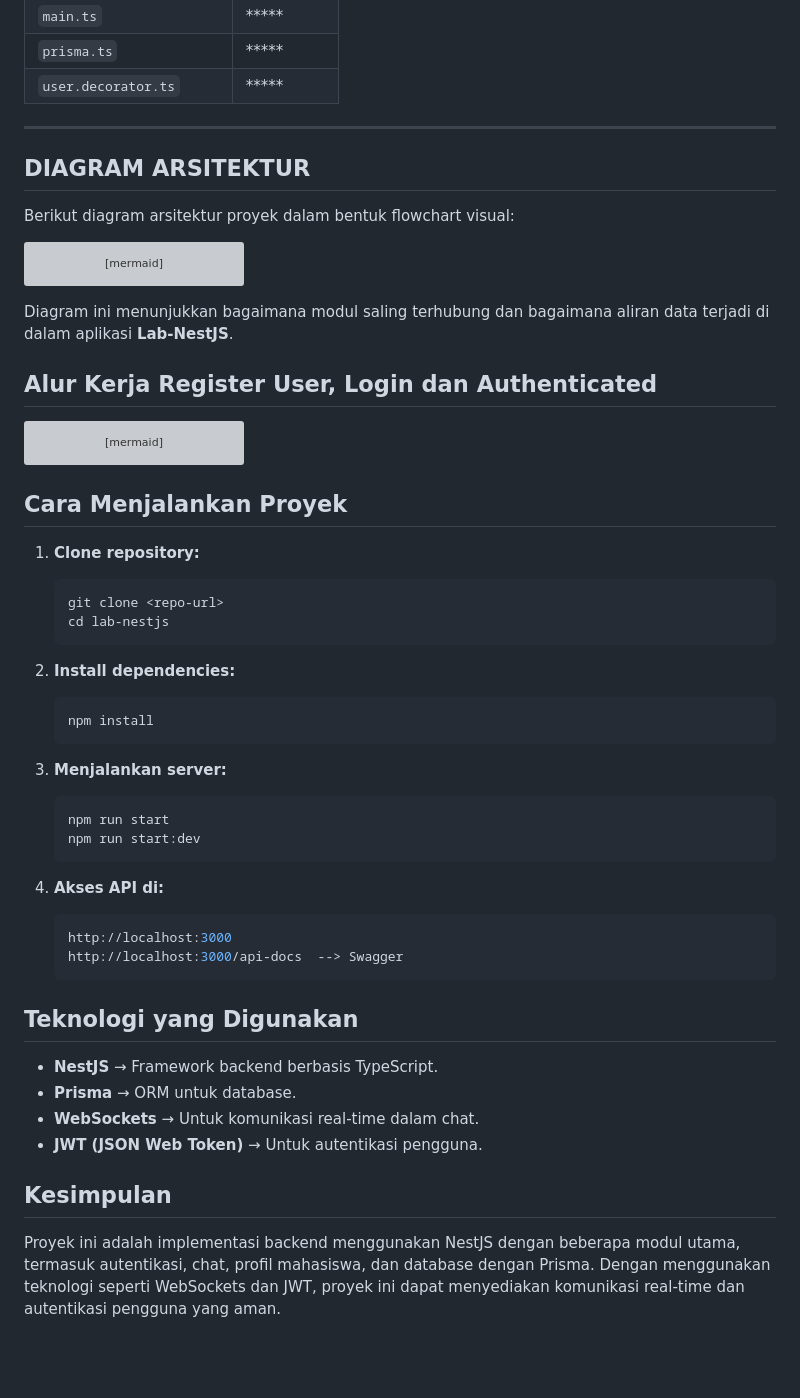
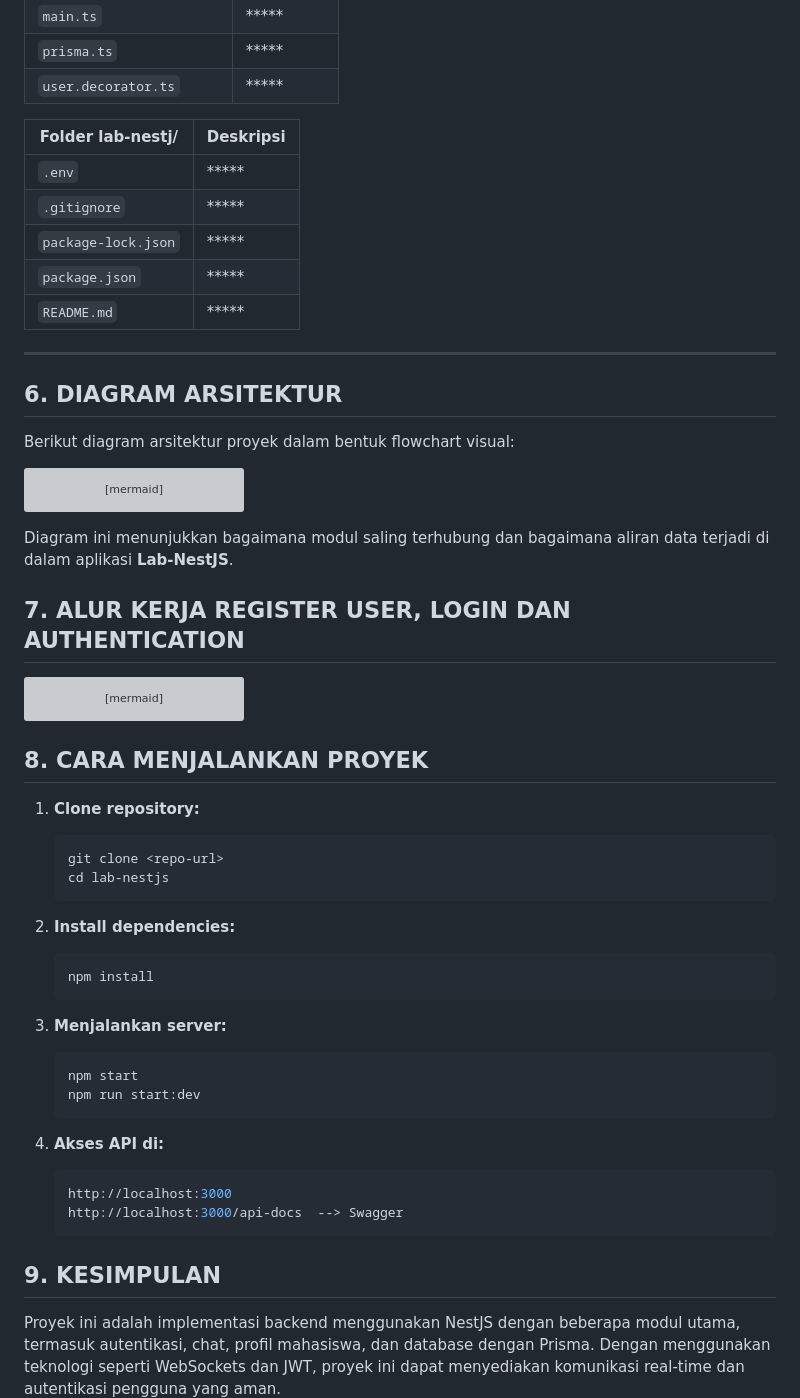
Before and after one commit to nurhikmah445/105841108721-LAB-NESTJS, a Markdown page: README.md, the part around one of its changes. Rendered like a GitHub page; blank space fills up the shorter version; grey boxes are pictures that could not be loaded.

````diff
--- a/README.md
+++ b/README.md
@@ -121,8 +123,16 @@ Berikut ini adalah struktur proyek **Lab-NestJS**:
 |`main.ts`| *****
 |`prisma.ts`| *****
 |`user.decorator.ts`| *****
+
+|Folder lab-nestj/ | Deskripsi
+|-|-|
+|`.env`| *****
+|`.gitignore`| *****
+|`package-lock.json`| *****
+|`package.json`| *****
+|`README.md`| *****
 ---
-## DIAGRAM ARSITEKTUR
+## 6. DIAGRAM ARSITEKTUR
 
 Berikut diagram arsitektur proyek dalam bentuk flowchart visual:
 ```mermaid
@@ -147,7 +157,7 @@ flowchart
 
 Diagram ini menunjukkan bagaimana modul saling terhubung dan bagaimana aliran data terjadi di dalam aplikasi **Lab-NestJS**.
 
-## Alur Kerja Register User, Login dan Authenticated
+## 7. ALUR KERJA REGISTER USER, LOGIN DAN AUTHENTICATION
 ```mermaid
 graph TD
   %% Registrasi Pengguna
@@ -171,7 +181,7 @@ graph TD
 ```
 
 
-## Cara Menjalankan Proyek
+## 8. CARA MENJALANKAN PROYEK
 
 1. **Clone repository:**
    ```sh
@@ -186,7 +196,7 @@ graph TD
 
 3. **Menjalankan server:**
    ```sh
-   npm run start
+   npm start
    npm run start:dev
    ```
 
@@ -196,11 +206,6 @@ graph TD
    http://localhost:3000/api-docs  --> Swagger
    ```
 
-## Teknologi yang Digunakan
-- **NestJS** → Framework backend berbasis TypeScript.
-- **Prisma** → ORM untuk database.
-- **WebSockets** → Untuk komunikasi real-time dalam chat.
-- **JWT (JSON Web Token)** → Untuk autentikasi pengguna.
 
-## Kesimpulan
+## 9. KESIMPULAN
 Proyek ini adalah implementasi backend menggunakan NestJS dengan beberapa modul utama, termasuk autentikasi, chat, profil mahasiswa, dan database dengan Prisma. Dengan menggunakan teknologi seperti WebSockets dan JWT, proyek ini dapat menyediakan komunikasi real-time dan autentikasi pengguna yang aman.
````
Also changed, not shown: other parts of README.md (+17 -15 lines).
